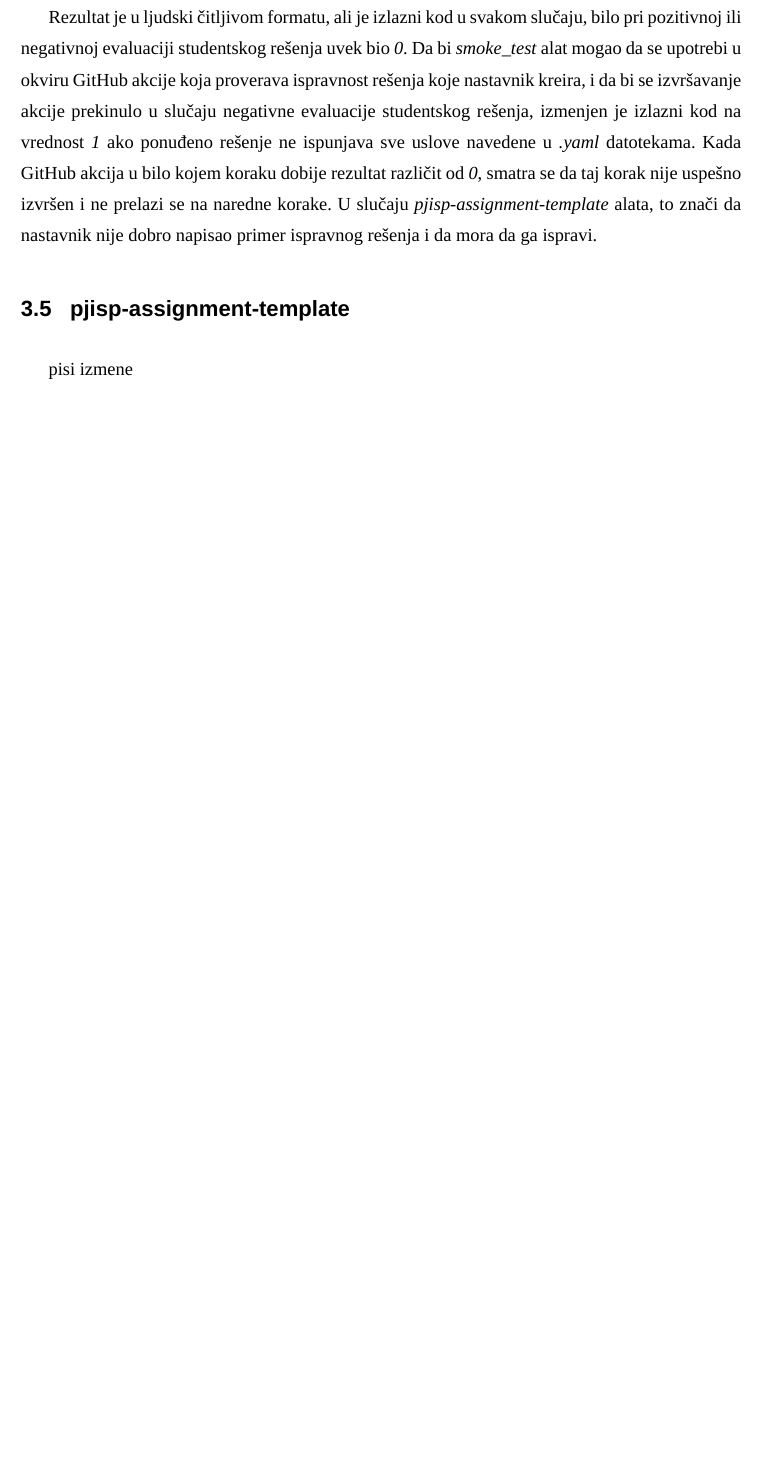
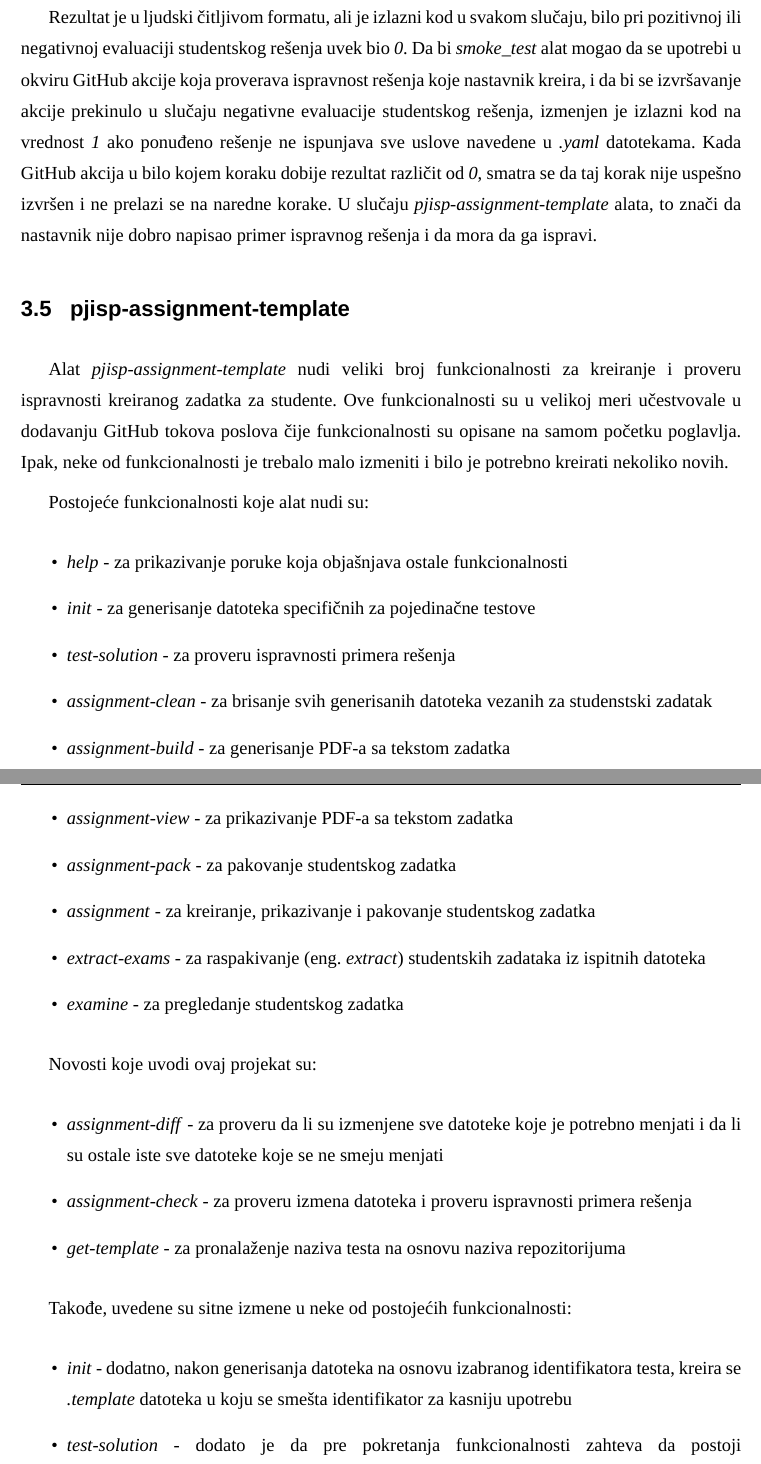
Before and after one commit to JRubics/master_thesis, a LaTeX document (master.tex): part of page 27 of 30 before the commit and two parts of pages 27 and 28 of 32 after it, the two joined at a grey line, cut so that both start at the same text, the shorter picture padded with empty space. Compiled offline with XeLaTeX; a missing font is replaced by an installed copy or a similar font.

Commit message:
pjisp-assignment-template

```diff
--- a/master.tex
+++ b/master.tex
@@ -569,5 +570,34 @@ Zadatak koji ovaj alat očekuje treba da bude napisan u programskom jeziku C ili
 Rezultat je u ljudski čitljivom formatu, ali je izlazni kod u svakom slučaju, bilo pri pozitivnoj ili negativnoj evaluaciji studentskog rešenja uvek bio \textit{0}. Da bi \textit{smoke\_test} alat mogao da se upotrebi u okviru GitHub akcije koja proverava ispravnost rešenja koje nastavnik kreira, i da bi se izvršavanje akcije prekinulo u slučaju negativne evaluacije studentskog rešenja, izmenjen je izlazni kod na vrednost \textit{1} ako ponuđeno rešenje ne ispunjava sve uslove navedene u \textit{.yaml} datotekama. Kada GitHub akcija u bilo kojem koraku dobije rezultat različit od \textit{0}, smatra se da taj korak nije uspešno izvršen i ne prelazi se na naredne korake. U slučaju \textit{pjisp-assignment-template} alata, to znači da nastavnik nije dobro napisao primer ispravnog rešenja i da mora da ga ispravi.
 
 \section{pjisp-assignment-template}
-pisi izmene
+Alat \textit{pjisp-assignment-template} nudi veliki broj funkcionalnosti za kreiranje i proveru ispravnosti kreiranog zadatka za studente. Ove funkcionalnosti su u velikoj meri učestvovale u dodavanju GitHub tokova poslova čije funkcionalnosti su opisane na samom početku poglavlja. Ipak, neke od funkcionalnosti je trebalo malo izmeniti i bilo je potrebno kreirati nekoliko novih.
 
+Postojeće funkcionalnosti koje alat nudi su:
+
+\begin{itemize}
+    \item \textit{help} - za prikazivanje poruke koja objašnjava ostale funkcionalnosti
+    \item \textit{init} - za generisanje datoteka specifičnih za pojedinačne testove
+    \item \textit{test-solution} - za proveru ispravnosti primera rešenja
+    \item \textit{assignment-clean} - za brisanje svih generisanih datoteka vezanih za studenstski zadatak
+    \item \textit{assignment-build} - za generisanje PDF-a sa tekstom zadatka
+    \item \textit{assignment-view} - za prikazivanje PDF-a sa tekstom zadatka
+    \item \textit{assignment-pack} - za pakovanje studentskog zadatka
+    \item \textit{assignment} - za kreiranje, prikazivanje i pakovanje studentskog zadatka
+    \item \textit{extract-exams} - za raspakivanje (eng.\ \textit{extract}) studentskih zadataka iz ispitnih datoteka
+    \item \textit{examine} - za pregledanje studentskog zadatka
+\end{itemize}
+
+Novosti koje uvodi ovaj projekat su:
+
+\begin{itemize}
+    \item \textit{assignment-diff} - za proveru da li su izmenjene sve datoteke koje je potrebno menjati i da li su ostale iste sve datoteke koje se ne smeju menjati
+    \item \textit{assignment-check} - za proveru izmena datoteka i proveru ispravnosti primera rešenja
+    \item \textit{get-template} - za pronalaženje naziva testa na osnovu naziva repozitorijuma
+\end{itemize}
+
+Takođe, uvedene su sitne izmene u neke od postojećih funkcionalnosti:
+
+\begin{itemize}
+    \item \textit{init} - dodatno, nakon generisanja datoteka na osnovu izabranog identifikatora testa, kreira se \textit{.template} datoteka u koju se smešta identifikator za kasniju upotrebu
+    \item \textit{test-solution} - dodato je da pre pokretanja funkcionalnosti zahteva da postoji \textit{assignment\_solution.c} datoteka
+    \item \textit{assignment-build} - dodato je da pre pokretanja funkcionalnosti zahteva da postoji \textit{assignment\_solution.c} datoteka
```
Also changed, not shown: literature.bib (line endings or trailing spaces), master.pdf, master.tex (20 more changed lines), 1 other file.
